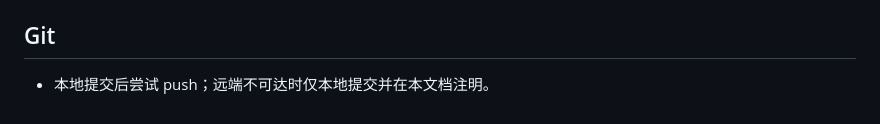
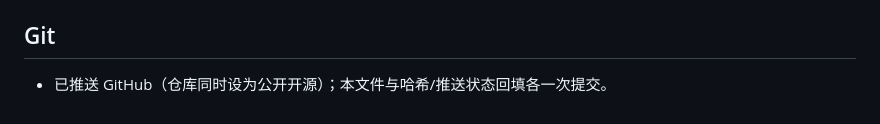
Before and after one commit to icdyso/namefight_pro, a Markdown page: docs/updates/2026-08-23-v1.1.0.md, the part around the change. Drawn GitHub-style.

Commit message:
docs: v1.1.0 更新文档注明已推送与开源

```diff
--- a/docs/updates/2026-08-23-v1.1.0.md
+++ b/docs/updates/2026-08-23-v1.1.0.md
@@ -109,4 +109,4 @@
 
 ## Git
 
-- 本地提交后尝试 push；远端不可达时仅本地提交并在本文档注明。
+- 已推送 GitHub（仓库同时设为公开开源）；本文件与哈希/推送状态回填各一次提交。
```
